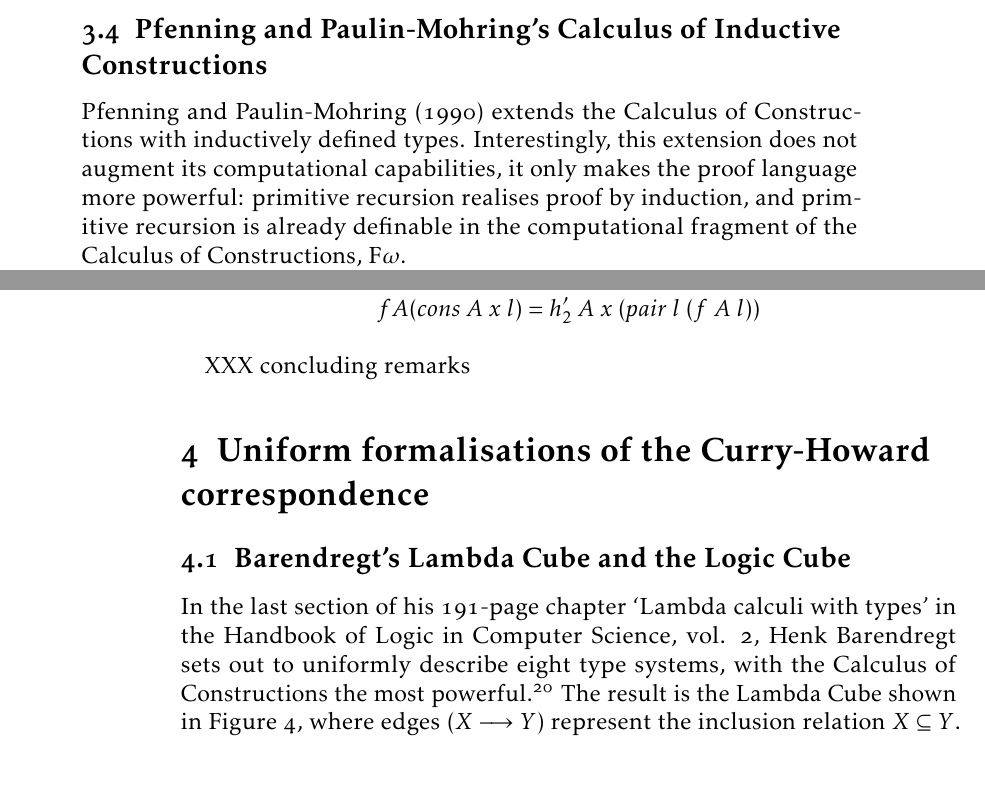
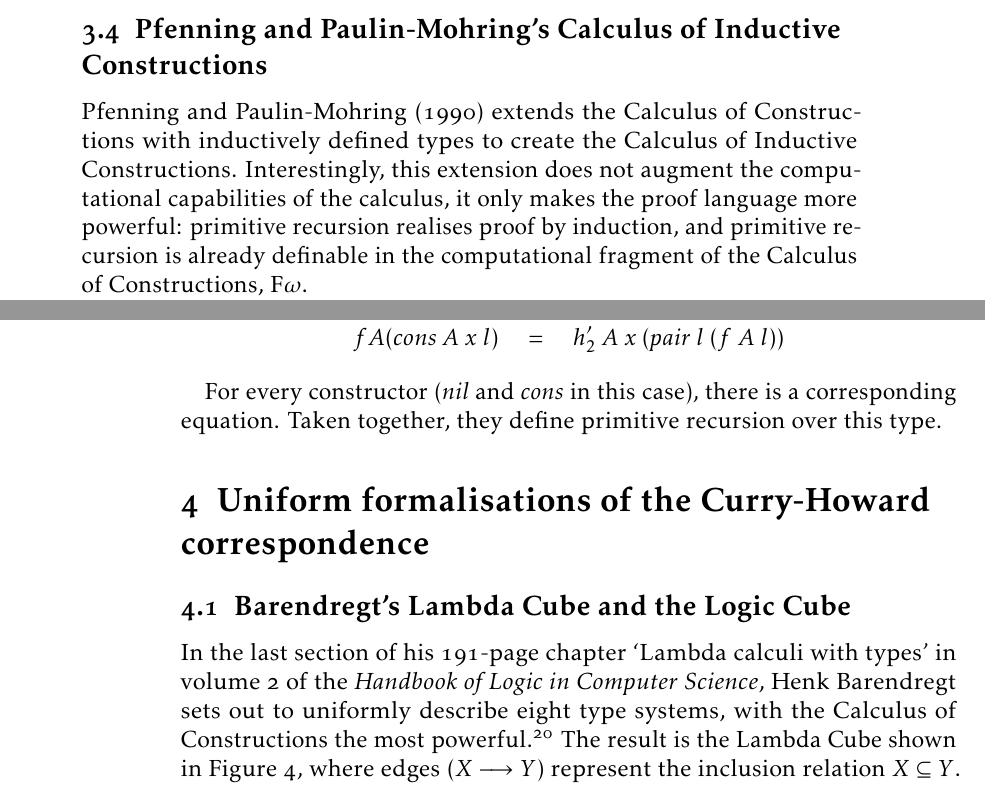
Before and after one commit to curiousleo/types-history-survey, a LaTeX document (Review.tex): two parts of pages 11 and 12 of 22, joined at a grey line, cut so that both start at the same text. Compiled offline with pdfLaTeX.

Commit message:
labels and typos

```diff
--- a/Review.tex
+++ b/Review.tex
@@ -378,7 +376,7 @@ The signature presentation and the axiom can be packaged together as \[\textit{M
 
 \subsection{Pfenning and Paulin-Mohring's Calculus of Inductive Constructions}
 
-\textcite{pfenning_inductively_1990} extends the Calculus of Constructions with inductively defined types. Interestingly, this extension does not augment its computational capabilities, it only makes the proof language more powerful: primitive recursion realises proof by induction, and primitive recursion is already definable in the computational fragment of the Calculus of Constructions, F\(\omega\).
+\textcite{pfenning_inductively_1990} extends the Calculus of Constructions with inductively defined types to create the Calculus of Inductive Constructions. Interestingly, this extension does not augment the computational capabilities of the calculus, it only makes the proof language more powerful: primitive recursion realises proof by induction, and primitive recursion is already definable in the computational fragment of the Calculus of Constructions, F\(\omega\).
 % XXX blah about predecessor function efficiency and distinguishing 0 from 1
 
 A short introduction to the Calculus of Constructions is given before defining the syntax for inductively defined types. Many examples follow, including a definition of natural numbers (see \cref{fig:nat-inductive-type}) and lists (see \cref{fig:list-inductive-type}).
@@ -414,18 +412,17 @@ end
 The definition of an inductive type \(\alpha\) can be thought of as a rule for \(\alpha\)-introduction. The corresponding \(\alpha\)-elimination is done via \emph{primitive recursion over \(\alpha\)}. The schema for lists, for example, is given by
 
 \begin{align*}
-f A (\textit{nil}\;A) &= h'_1\;A \\
-f A (\textit{cons}\;A\;x\;l) &= h'_2\;A\;x\;(\textit{pair}\;l\;(f\;A\;l))
+f A (\textit{nil}\;A) \quad &= \quad h'_1\;A \\
+f A (\textit{cons}\;A\;x\;l) \quad &= \quad h'_2\;A\;x\;(\textit{pair}\;l\;(f\;A\;l))
 \end{align*}
 
-XXX concluding remarks
-
+For every constructor (\textit{nil} and \textit{cons} in this case), there is a corresponding equation. Taken together, they define primitive recursion over this type.
 
 \section{Uniform formalisations of the Curry-Howard correspondence}
 
 \subsection{\label{ssc:cubes}Barendregt's Lambda Cube and the Logic Cube}
 
-In the last section of his 191-page chapter \citetitle{barendregt_lambda_1992} in the Handbook of Logic in Computer Science, vol. 2, Henk Barendregt sets out to uniformly describe eight type systems, with the Calculus of Constructions the most powerful \autocite{barendregt_lambda_1992}. The result is the Lambda Cube shown in \cref{fig:lambda-cube}, where edges (\(X \longrightarrow Y\)) represent the inclusion relation \(X \subseteq Y\). The type systems in the Lambda Cube are labelled using Barendregt's own naming scheme. Most of them had already appeared in previous work---see \cref{tab:lambda-cube-type-systems}.
+In the last section of his 191-page chapter \citetitle{barendregt_lambda_1992} in volume 2 of the \textit{Handbook of Logic in Computer Science}, Henk Barendregt sets out to uniformly describe eight type systems, with the Calculus of Constructions the most powerful \autocite{barendregt_lambda_1992}. The result is the Lambda Cube shown in \cref{fig:lambda-cube}, where edges (\(X \longrightarrow Y\)) represent the inclusion relation \(X \subseteq Y\). The type systems in the Lambda Cube are labelled using Barendregt's own naming scheme. Most of them had already appeared in previous work---see \cref{tab:lambda-cube-type-systems}.
 
 \begin{figure}
 \begin{equation*}
```
Also changed, not shown: Review.tex (14 more changed lines).
